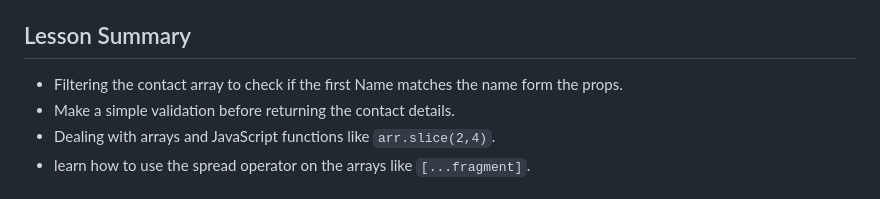
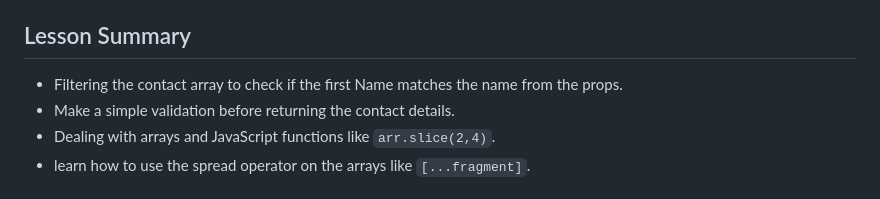
Before and after one commit to Shadi-Almohtaseb/Mastering-JavaScript-in-20-Days, a Markdown page: day2/day2.md, the part around the change. Drawn GitHub-style.

Commit message:
Day2 complete

```diff
--- a/day2/day2.md
+++ b/day2/day2.md
@@ -4,7 +4,7 @@ Learning how to use `map` and `filter`, and the `spread operator` and some JavaS
 
 ## Lesson Summary
 
-- Filtering the contact array to check if the first Name matches the name form the props.
+- Filtering the contact array to check if the first Name matches the name from the props.
 - Make a simple validation before returning the contact details.
 - Dealing with arrays and JavaScript functions like `arr.slice(2,4)`.
 - learn how to use the spread operator on the arrays like `[...fragment]`.
```
